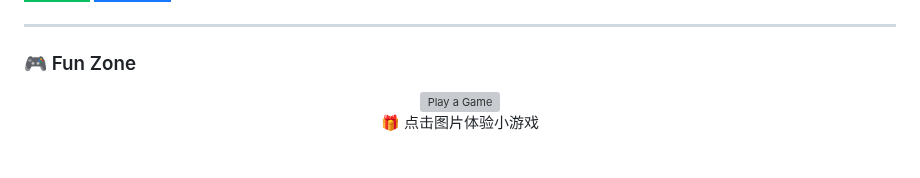
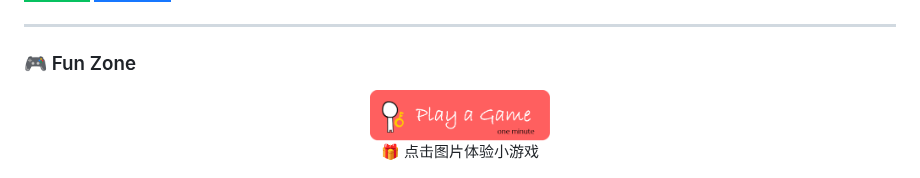
Before and after one commit to leon-kay/leon-kay, a Markdown page: README.md, the part around the change. GitHub-like rendering; badges without logos; grey boxes are pictures that could not be loaded.

```diff
--- a/README.md
+++ b/README.md
@@ -78,7 +78,7 @@
 ### 🎮 Fun Zone
 <div align="center">
   <a href="https://leonkay.github.io/leonkay/game.html" target="_blank">
-    <img src="./playagame.png" alt="Play a Game" width="180" />
+        <img src="./Images/playagame.png" alt="Play a Game with Me" width="180px" style="border-radius: 10px; box-shadow: 0 4px 15px rgba(0,0,0,0.2); transition: transform 0.3s ease; cursor: pointer;" onmouseover="this.style.transform='scale(1.05)'" onmouseout="this.style.transform='scale(1.0)'" />
   </a>
   <p>🎁 点击图片体验小游戏</p>
 </div>
```
